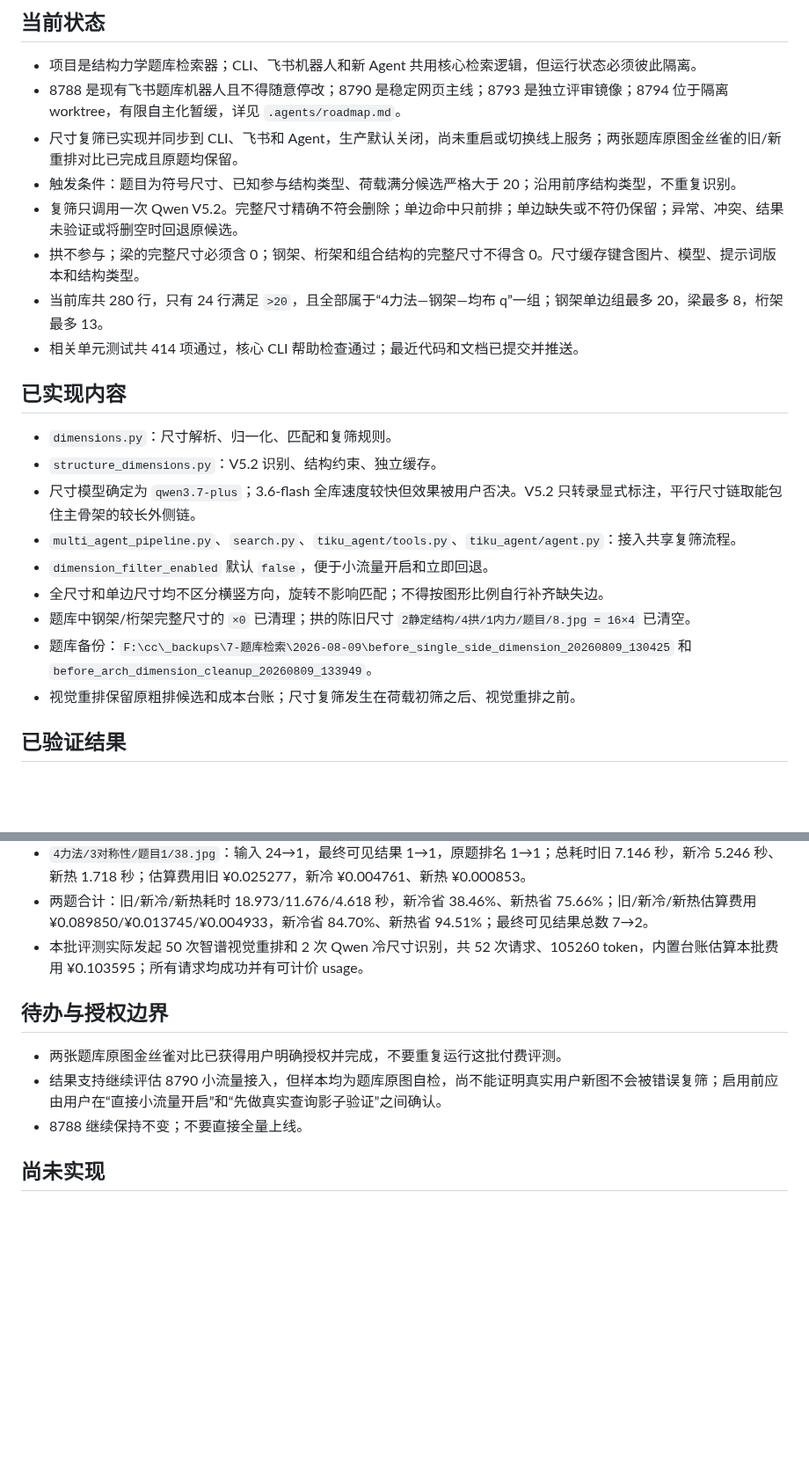
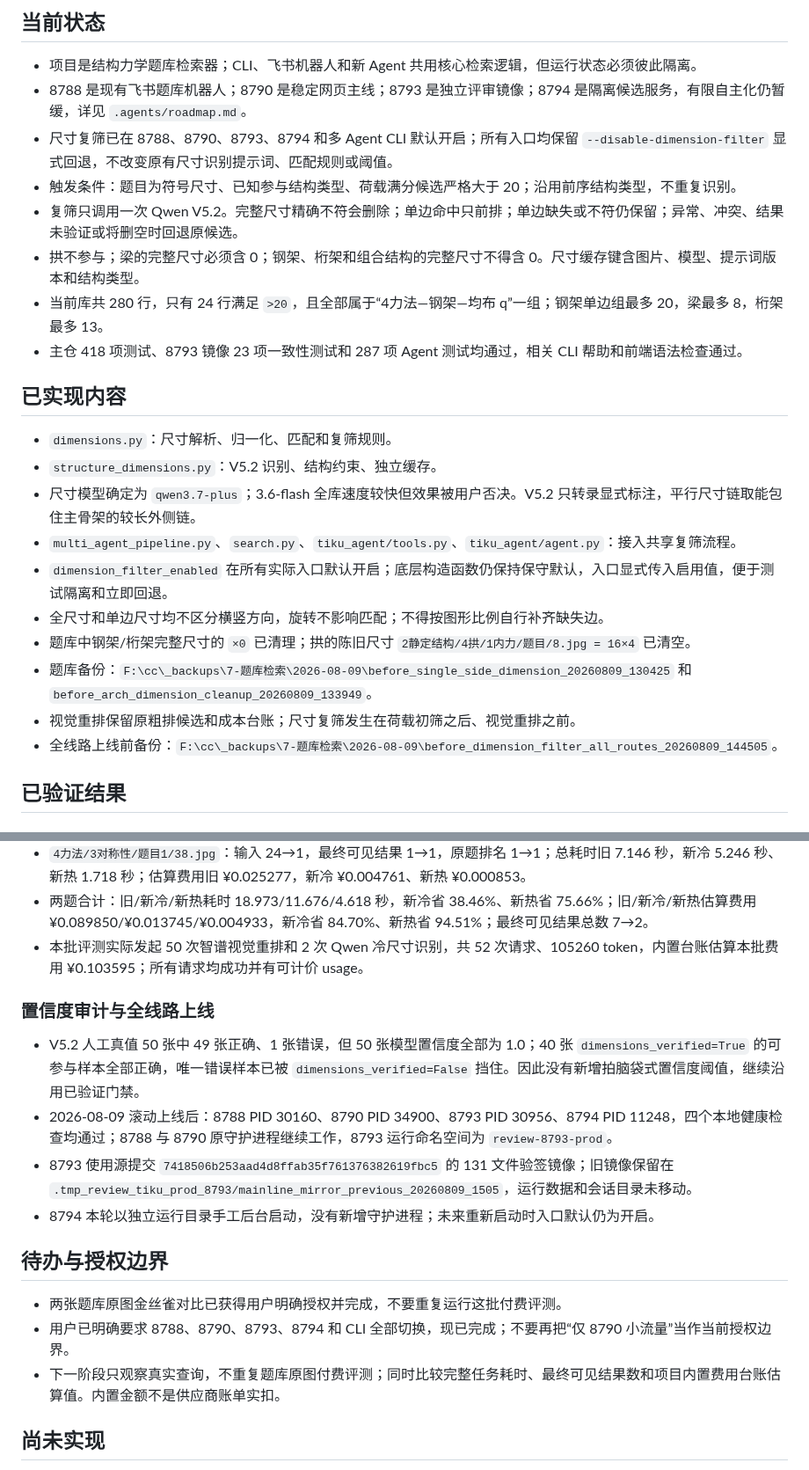
Before and after one commit to chai11w/structural-mechanics-ai-search, a Markdown page: .agents/project_memory.md, 2 parts joined by grey strips. Shown at 88% size. Rendered like a GitHub page; blank space fills up the shorter version.

Commit message:
docs: record dimension rollout state

```diff
--- a/.agents/project_memory.md
+++ b/.agents/project_memory.md
@@ -3,13 +3,13 @@
 ## 当前状态
 
 - 项目是结构力学题库检索器；CLI、飞书机器人和新 Agent 共用核心检索逻辑，但运行状态必须彼此隔离。
-- 8788 是现有飞书题库机器人且不得随意停改；8790 是稳定网页主线；8793 是独立评审镜像；8794 位于隔离 worktree，有限自主化暂缓，详见 `.agents/roadmap.md`。
-- 尺寸复筛已实现并同步到 CLI、飞书和 Agent，生产默认关闭，尚未重启或切换线上服务；两张题库原图金丝雀的旧/新重排对比已完成且原题均保留。
+- 8788 是现有飞书题库机器人；8790 是稳定网页主线；8793 是独立评审镜像；8794 是隔离候选服务，有限自主化仍暂缓，详见 `.agents/roadmap.md`。
+- 尺寸复筛已在 8788、8790、8793、8794 和多 Agent CLI 默认开启；所有入口均保留 `--disable-dimension-filter` 显式回退，不改变原有尺寸识别提示词、匹配规则或阈值。
 - 触发条件：题目为符号尺寸、已知参与结构类型、荷载满分候选严格大于 20；沿用前序结构类型，不重复识别。
 - 复筛只调用一次 Qwen V5.2。完整尺寸精确不符会删除；单边命中只前排；单边缺失或不符仍保留；异常、冲突、结果未验证或将删空时回退原候选。
 - 拱不参与；梁的完整尺寸必须含 0；钢架、桁架和组合结构的完整尺寸不得含 0。尺寸缓存键含图片、模型、提示词版本和结构类型。
 - 当前库共 280 行，只有 24 行满足 `>20`，且全部属于“4力法—钢架—均布 q”一组；钢架单边组最多 20，梁最多 8，桁架最多 13。
-- 相关单元测试共 414 项通过，核心 CLI 帮助检查通过；最近代码和文档已提交并推送。
+- 主仓 418 项测试、8793 镜像 23 项一致性测试和 287 项 Agent 测试均通过，相关 CLI 帮助和前端语法检查通过。
 
 ## 已实现内容
 
@@ -17,11 +17,12 @@
 - `structure_dimensions.py`：V5.2 识别、结构约束、独立缓存。
 - 尺寸模型确定为 `qwen3.7-plus`；3.6-flash 全库速度较快但效果被用户否决。V5.2 只转录显式标注，平行尺寸链取能包住主骨架的较长外侧链。
 - `multi_agent_pipeline.py`、`search.py`、`tiku_agent/tools.py`、`tiku_agent/agent.py`：接入共享复筛流程。
-- `dimension_filter_enabled` 默认 `false`，便于小流量开启和立即回退。
+- `dimension_filter_enabled` 在所有实际入口默认开启；底层构造函数仍保持保守默认，入口显式传入启用值，便于测试隔离和立即回退。
 - 全尺寸和单边尺寸均不区分横竖方向，旋转不影响匹配；不得按图形比例自行补齐缺失边。
 - 题库中钢架/桁架完整尺寸的 `×0` 已清理；拱的陈旧尺寸 `2静定结构/4拱/1内力/题目/8.jpg = 16×4` 已清空。
 - 题库备份：`F:\cc\_backups\7-题库检索\2026-08-09\before_single_side_dimension_20260809_130425` 和 `before_arch_dimension_cleanup_20260809_133949`。
 - 视觉重排保留原粗排候选和成本台账；尺寸复筛发生在荷载初筛之后、视觉重排之前。
+- 全线路上线前备份：`F:\cc\_backups\7-题库检索\2026-08-09\before_dimension_filter_all_routes_20260809_144505`。
 
 ## 已验证结果
 
@@ -49,11 +50,18 @@
 - 两题合计：旧/新冷/新热耗时 18.973/11.676/4.618 秒，新冷省 38.46%、新热省 75.66%；旧/新冷/新热估算费用 ¥0.089850/¥0.013745/¥0.004933，新冷省 84.70%、新热省 94.51%；最终可见结果总数 7→2。
 - 本批评测实际发起 50 次智谱视觉重排和 2 次 Qwen 冷尺寸识别，共 52 次请求、105260 token，内置台账估算本批费用 ¥0.103595；所有请求均成功并有可计价 usage。
 
+### 置信度审计与全线路上线
+
+- V5.2 人工真值 50 张中 49 张正确、1 张错误，但 50 张模型置信度全部为 1.0；40 张 `dimensions_verified=True` 的可参与样本全部正确，唯一错误样本已被 `dimensions_verified=False` 挡住。因此没有新增拍脑袋式置信度阈值，继续沿用已验证门禁。
+- 2026-08-09 滚动上线后：8788 PID 30160、8790 PID 34900、8793 PID 30956、8794 PID 11248，四个本地健康检查均通过；8788 与 8790 原守护进程继续工作，8793 运行命名空间为 `review-8793-prod`。
+- 8793 使用源提交 `7418506b253aad4d8ffab35f761376382619fbc5` 的 131 文件验签镜像；旧镜像保留在 `.tmp_review_tiku_prod_8793/mainline_mirror_previous_20260809_1505`，运行数据和会话目录未移动。
+- 8794 本轮以独立运行目录手工后台启动，没有新增守护进程；未来重新启动时入口默认仍为开启。
+
 ## 待办与授权边界
 
 - 两张题库原图金丝雀对比已获得用户明确授权并完成，不要重复运行这批付费评测。
-- 结果支持继续评估 8790 小流量接入，但样本均为题库原图自检，尚不能证明真实用户新图不会被错误复筛；启用前应由用户在“直接小流量开启”和“先做真实查询影子验证”之间确认。
-- 8788 继续保持不变；不要直接全量上线。
+- 用户已明确要求 8788、8790、8793、8794 和 CLI 全部切换，现已完成；不要再把“仅 8790 小流量”当作当前授权边界。
+- 下一阶段只观察真实查询，不重复题库原图付费评测；同时比较完整任务耗时、最终可见结果数和项目内置费用台账估算值。内置金额不是供应商账单实扣。
 
 ## 尚未实现
 
```
Also changed, not shown: other parts of .agents/project_memory.md (+3 -3 lines).
